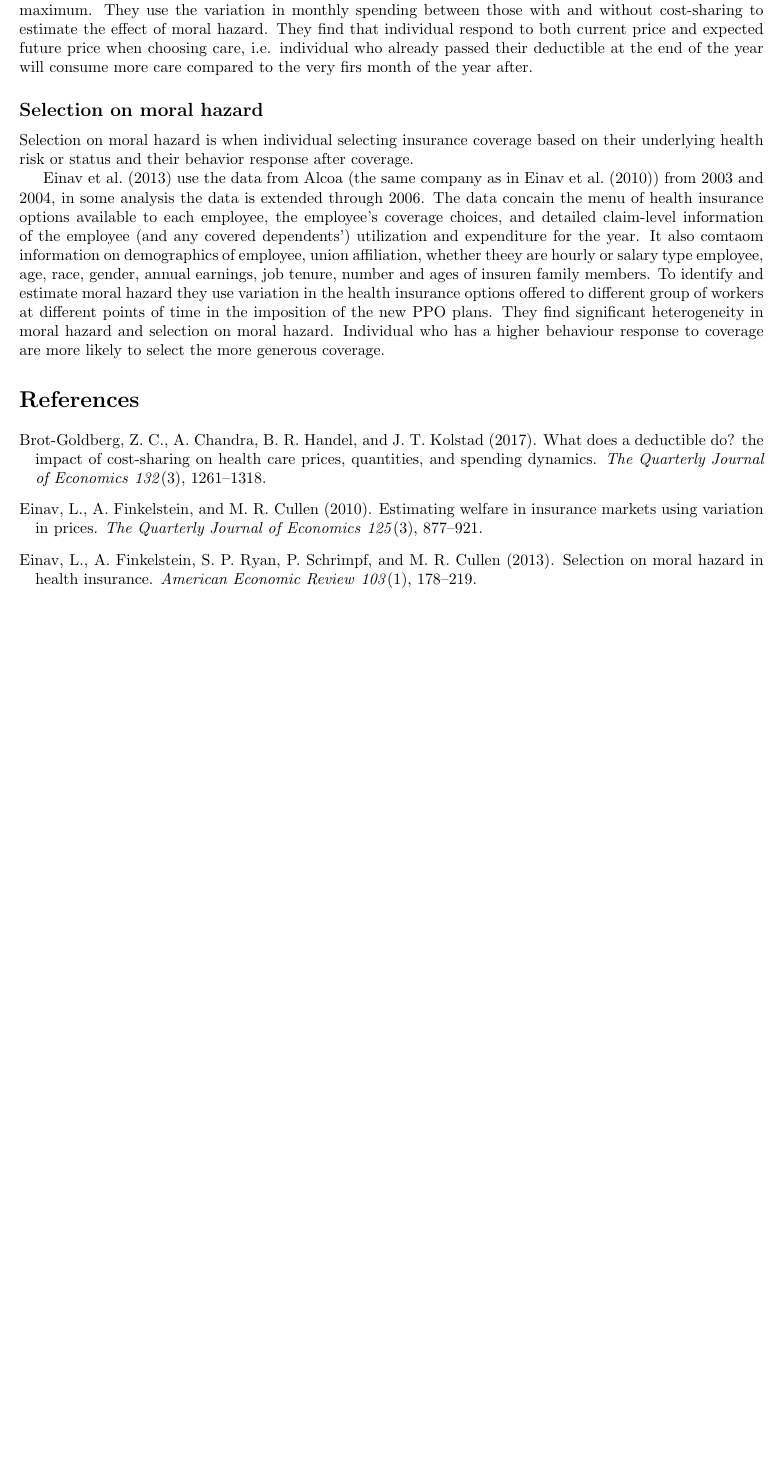
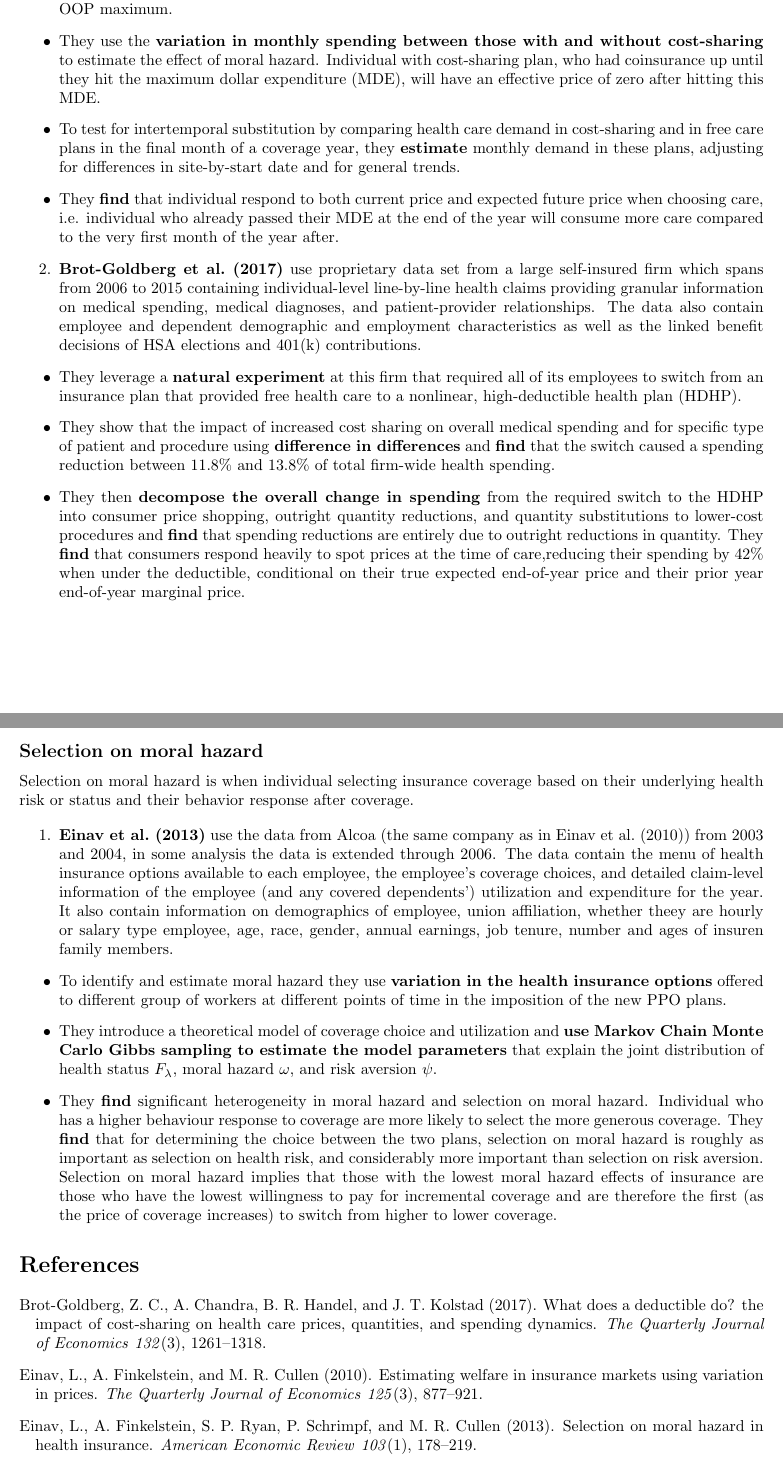
Before and after one commit to maghfiraer/health-ii-ps, a LaTeX document (ps-1/output/ps-1-submission.tex): part of page 5 of 5 before the commit and two parts of pages 5 and 6 of 6 after it, the two joined at a grey line, cut so that both start at the same text, the shorter picture padded with empty space. Compiled offline with pdfLaTeX.

Commit message:
final editing

```diff
--- a/ps-1/output/ps-1-submission.tex
+++ b/ps-1/output/ps-1-submission.tex
@@ -191,9 +193,23 @@ Under moral hazard, individual who choose more comprehensive coverage have less
-\cite{brot2017does} use the data from the RAND Health Insurance Experiment (HIE) in which family are randomly enrolled in either free healthcare or healtcare with some cost-sharing up to an OOP maximum. They use the variation in monthly spending between those with and without cost-sharing to estimate the effect of moral hazard. They find that individual respond to both current price and expected future price when choosing care, i.e. individual who already passed their deductible at the end of the year will consume more care compared to the very firs month of the year after.
+\begin{itemize}
+    \item[1.] \textbf{\cite{lin2019intertemporal}} use the data from the RAND Health Insurance Experiment (HIE) in which family are randomly enrolled in either free healthcare or healtcare with some cost-sharing up to an OOP maximum.
+    \item They use the \textbf{variation in monthly spending between those with and without cost-sharing} to estimate the effect of moral hazard. Individual with cost-sharing plan, who had coinsurance up until they hit the maximum dollar expenditure (MDE), will have an effective price of zero after hitting this MDE.
+    \item  To test for intertemporal substitution by comparing health care demand in cost-sharing and in free care plans in the final month of a coverage year, they \textbf{estimate} monthly demand in these plans, adjusting for differences in site-by-start date and for general trends.
+    \item They \textbf{find} that individual respond to both current price and expected future price when choosing care, i.e. individual who already passed their MDE at the end of the year will consume more care compared to the very first month of the year after.
+    \item[2.] \textbf{\cite{brot2017does}} use proprietary data set from a large self-insured firm which spans from 2006 to 2015 containing individual-level line-by-line health claims providing granular information on medical spending, medical diagnoses, and patient-provider relationships. The data also contain employee and dependent demographic and employment characteristics as well as the linked benefit decisions of HSA elections and 401(k) contributions.
+    \item They leverage a \textbf{natural experiment} at this firm that required all of its employees to switch from an insurance plan that provided free health care to a nonlinear, high-deductible health plan (HDHP).
+    \item They show that the impact of increased cost sharing on overall medical spending and for specific type of patient and procedure using \textbf{difference in differences} and \textbf{find} that the switch caused a spending reduction between 11.8\% and 13.8\% of total firm-wide health spending.
+    \item They then \textbf{decompose the overall change in spending} from the required switch to the HDHP into consumer price shopping, outright quantity reductions, and quantity substitutions to lower-cost procedures and \textbf{find} that spending reductions are entirely due to outright reductions in quantity. They \textbf{find} that consumers respond heavily to spot prices at the time of care,reducing their spending by 42\% when under the deductible, conditional on their true expected end-of-year price and their prior year end-of-year marginal price.
+\end{itemize}
 
 \subsection*{Selection on moral hazard}
 Selection on moral hazard is when individual selecting insurance coverage based on their underlying health risk or status and their behavior response after coverage.
 
-\cite{einav2013selection} use the data from Alcoa (the same company as in \cite{einav2010estimating}) from 2003 and 2004, in some analysis the data is extended through 2006. The data concain the menu of health insurance options available to each employee, the employee's coverage choices, and detailed claim-level information of the employee (and any covered dependents') utilization and expenditure for the year. It also comtaom information on demographics of employee, union affiliation, whether theey are hourly or salary type employee, age, race, gender, annual earnings, job tenure, number and ages of insuren family members. To identify and estimate moral hazard they use variation in the health insurance options offered to different group of workers at different points of time in the imposition of the new PPO plans. They find significant heterogeneity in moral hazard and selection on moral hazard. Individual who has a higher behaviour response to coverage are more likely to select the more generous coverage.
+\begin{itemize}
+    \item[1.] \textbf{\cite{einav2013selection}} use the data from Alcoa (the same company as in \cite{einav2010estimating}) from 2003 and 2004, in some analysis the data is extended through 2006. The data contain the menu of health insurance options available to each employee, the employee's coverage choices, and detailed claim-level information of the employee (and any covered dependents') utilization and expenditure for the year. It also contain information on demographics of employee, union affiliation, whether theey are hourly or salary type employee, age, race, gender, annual earnings, job tenure, number and ages of insuren family members.
+    \item To identify and estimate moral hazard they use \textbf{variation in the health insurance options} offered to different group of workers at different points of time in the imposition of the new PPO plans.
+    \item They introduce a theoretical model of coverage choice and utilization and \textbf{use Markov Chain Monte Carlo Gibbs sampling to estimate the model parameters} that explain the joint distribution of health status $F_\lambda$, moral hazard $\omega$, and risk aversion $\psi$.
+    \item They \textbf{find} significant heterogeneity in moral hazard and selection on moral hazard. Individual who has a higher behaviour response to coverage are more likely to select the more generous coverage. They \textbf{find} that for determining the choice between the two plans, selection on moral hazard is roughly as important as selection on health risk, and considerably more important than selection on risk aversion. Selection on moral hazard implies that those with the lowest moral hazard effects of insurance are those who have the lowest willingness to pay for incremental coverage and are therefore the first (as the price of coverage increases) to switch from higher to lower coverage.
+\end{itemize}
 
 \bibliography{\bib}
 
```
Also changed, not shown: ps-1/output/references.bib (+10 -0 lines), ps-1/output/ps-1-submission.bbl, ps-1/output/ps-1-submission.pdf, ps-1/output/ps-1-submission.tex (14 more changed lines), 7 other files.
